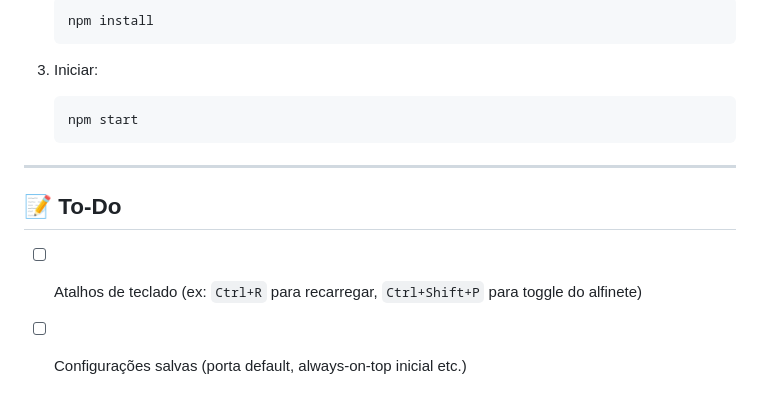
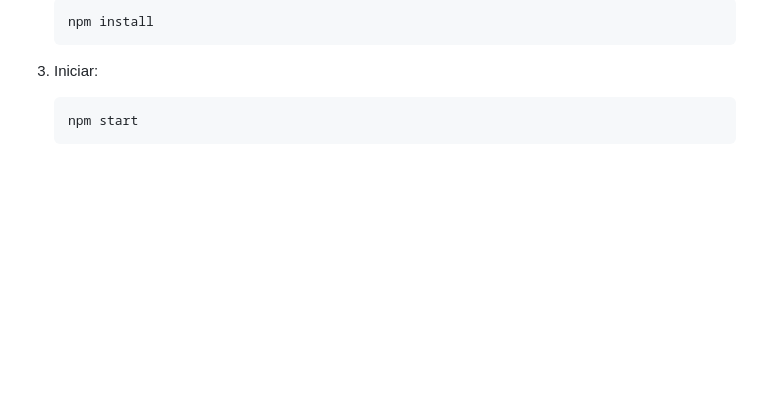
Before and after one commit to JoaoPedro77/Luma-Minibrowser, a Markdown page: README.md, the part around the change printed below. Rendered like a GitHub page; blank space fills up the shorter version.

````diff
--- a/README.md
+++ b/README.md
@@ -39,10 +58,3 @@ com botões básicos de navegação!
    ```bash
    npm start
    ```
-
----
-
-## 📝 To-Do
-
-* [ ] Atalhos de teclado (ex: `Ctrl+R` para recarregar, `Ctrl+Shift+P` para toggle do alfinete)
-* [ ] Configurações salvas (porta default, always-on-top inicial etc.)
````
Also changed, not shown: other parts of README.md (+19 -0 lines), assets/luma.png (added), assets/print1.png (added), assets/print2.png (added), assets/print3.png (added), 7 other files.
